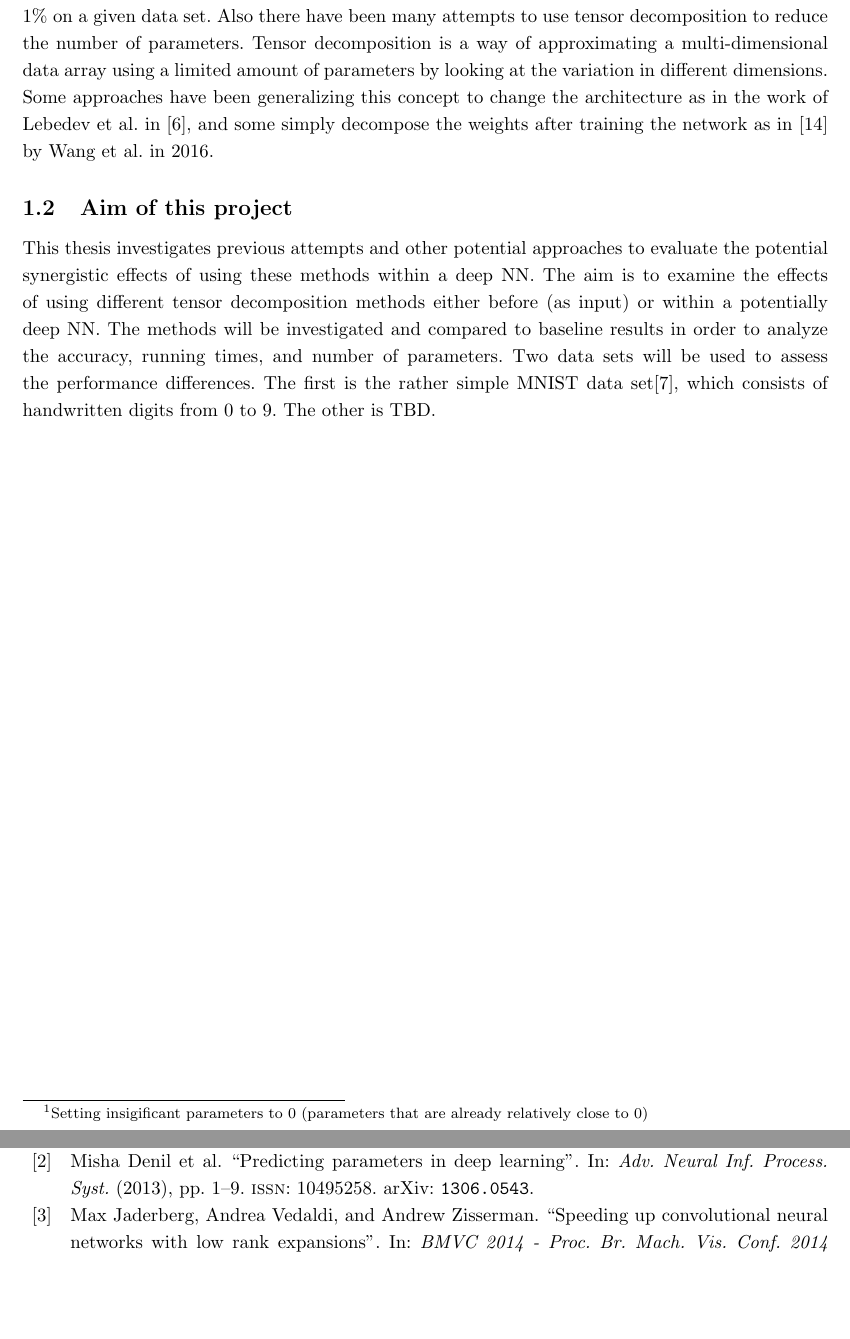
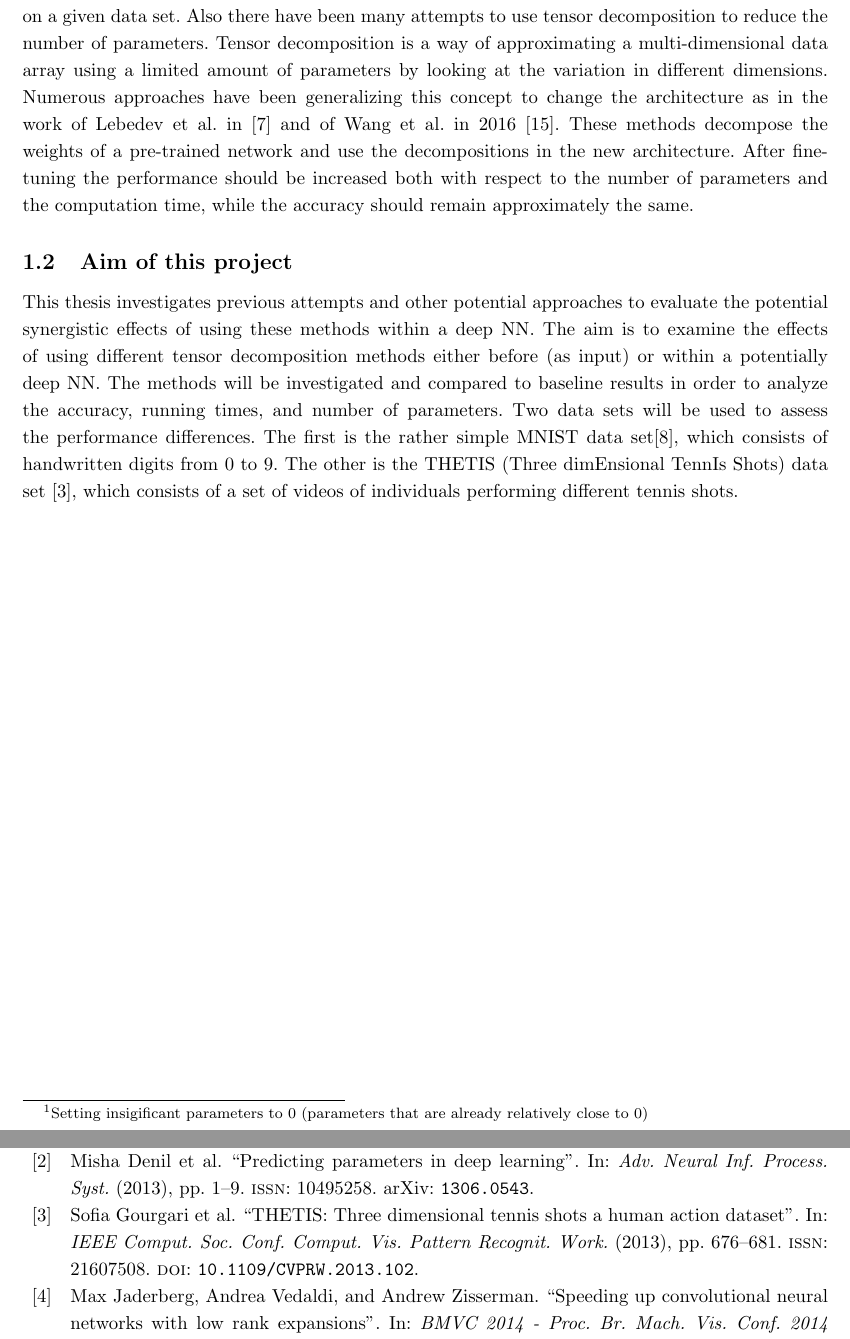
Before and after one commit to tobirasmu/Master-Thesis-2020, a LaTeX document (main.tex, which reads Tex/01_Introduction.tex): two parts of pages 13 and 20 of 21, joined at a grey line, cut so that both start at the same text, the shorter picture padded with empty space. Compiled offline with pdfLaTeX.

Commit message:
Updates from Overleaf

```diff
--- a/Tex/01_Introduction.tex
+++ b/Tex/01_Introduction.tex
@@ -9,7 +9,7 @@ A big area in ML and NN research is image classification and detection, which is
 \subsection{The problem}
 Even though NNs are very powerful and there is nothing to be said about their ability to learn, there is one problem. The amount of parameters to be trained and the amount of time it takes grow rapidly as the number of layers and the amount of neurons in these layers grow. Also the amount of parameters grow exponentially as the input resolution increases. For instance the MNIST data set, which consists of $28\times28$ pixel values per image will need $28\cdot28 = 784$ input neurons. If one is to have a fully connected (dense) layer from these inputs to another layer of just 100 neurons, the amount of parameters to be trained is $784 * 100 + 100 = 784,100$ (there is one bias term per neuron). Denil et al. found in 2013 that many of the weights in a deep NN are redundant\cite{Denil2013}. They found that if only a fraction of the weights were trained and the rest predicted from these, they would get close to the same accuracy as a fully trained network. This means that a high accuracy should be obtainable from a network with fewer parameters, if the architecture and algorithm itself is chosen wisely.
 
-Many approaches have been attempted to solve this problem. For instance Liu et al. in 2015 used pruning to zero-out\footnote{Setting insigificant parameters to 0 (parameters that are already relatively close to 0)} more than 90 \% of the learned parameters with a loss in accuracy of under 1\% on a given data set. Also there have been many attempts to use tensor decomposition to reduce the number of parameters. Tensor decomposition is a way of approximating a multi-dimensional data array using a limited amount of parameters by looking at the variation in different dimensions. Some approaches have been generalizing this concept to change the architecture as in the work of Lebedev et al. in \cite{Lebedev2015}, and some simply decompose the weights after training the network as in \cite{Wang2016} by Wang et al. in 2016.
+Many approaches have been attempted to solve this problem. For instance Liu et al. in 2015 used pruning to zero-out\footnote{Setting insigificant parameters to 0 (parameters that are already relatively close to 0)} more than 90 \% of the learned parameters with a loss in accuracy of under 1\% on a given data set. Also there have been many attempts to use tensor decomposition to reduce the number of parameters. Tensor decomposition is a way of approximating a multi-dimensional data array using a limited amount of parameters by looking at the variation in different dimensions. Numerous approaches have been generalizing this concept to change the architecture as in the work of Lebedev et al. in \cite{Lebedev2015} and of Wang et al. in 2016 \cite{Wang2016}. These methods decompose the weights of a pre-trained network and use the decompositions in the new architecture. After fine-tuning the performance should be increased both with respect to the number of parameters and the computation time, while the accuracy should remain approximately the same.
 
 \subsection{Aim of this project}
-This thesis investigates previous attempts and other potential approaches to evaluate the potential synergistic effects of using these methods within a deep NN. The aim is to examine the effects of using different tensor decomposition methods either before (as input) or within a potentially deep NN. The methods will be investigated and compared to baseline results in order to analyze the accuracy, running times, and number of parameters. Two data sets will be used to assess the performance differences. The first is the rather simple MNIST data set\cite{MNIST}, which consists of handwritten digits from 0 to 9. The other is TBD.
+This thesis investigates previous attempts and other potential approaches to evaluate the potential synergistic effects of using these methods within a deep NN. The aim is to examine the effects of using different tensor decomposition methods either before (as input) or within a potentially deep NN. The methods will be investigated and compared to baseline results in order to analyze the accuracy, running times, and number of parameters. Two data sets will be used to assess the performance differences. The first is the rather simple MNIST data set\cite{MNIST}, which consists of handwritten digits from 0 to 9. The other is the THETIS (Three dimEnsional TennIs Shots) data set \cite{Gourgari2013}, which consists of a set of videos of individuals performing different tennis shots.
```
